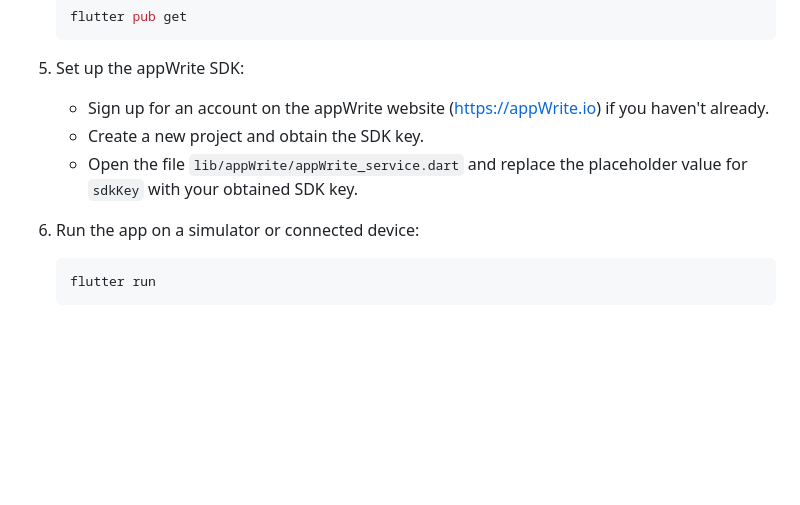
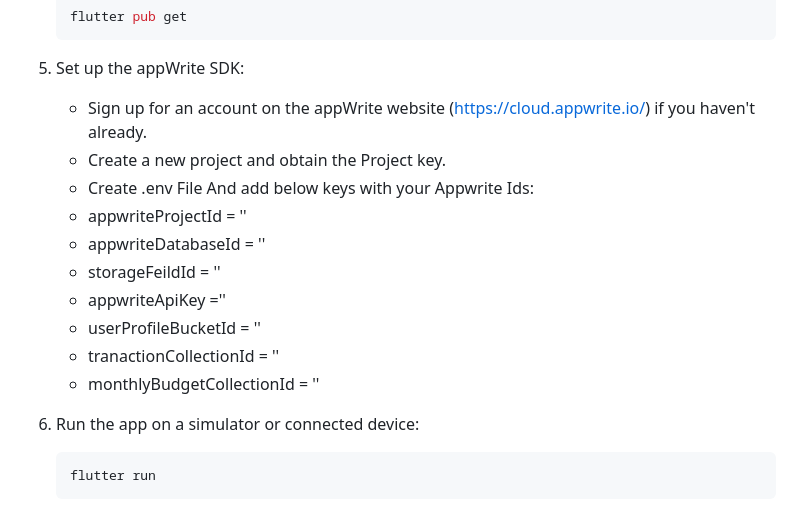
Before and after one commit to Iamprashanth-1/Money-Metriz, a Markdown page: README.md, the part around the change. GitHub-like rendering; blank space fills up the shorter version.

```diff
--- a/README.md
+++ b/README.md
@@ -40,9 +40,17 @@ Follow these steps to clone and set up the project:
 
 5. Set up the appWrite SDK:
 
-   - Sign up for an account on the appWrite website (https://appWrite.io) if you haven't already.
-   - Create a new project and obtain the SDK key.
-   - Open the file `lib/appWrite/appWrite_service.dart` and replace the placeholder value for `sdkKey` with your obtained SDK key.
+   - Sign up for an account on the appWrite website (https://cloud.appwrite.io/) if you haven't already.
+   - Create a new project and obtain the Project key.
+   - Create .env File And add below keys with your Appwrite Ids:
+    - appwriteProjectId = ''
+    - appwriteDatabaseId = ''
+    - storageFeildId = ''
+    - appwriteApiKey =''
+    - userProfileBucketId = ''
+    - tranactionCollectionId = ''
+    - monthlyBudgetCollectionId = ''
+
 
 6. Run the app on a simulator or connected device:
 
```
